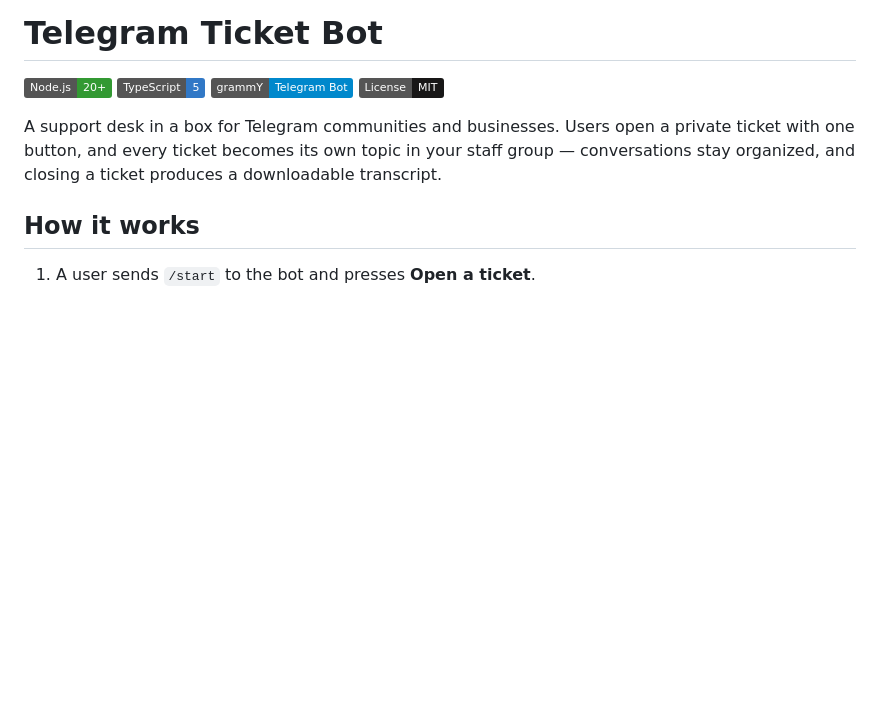
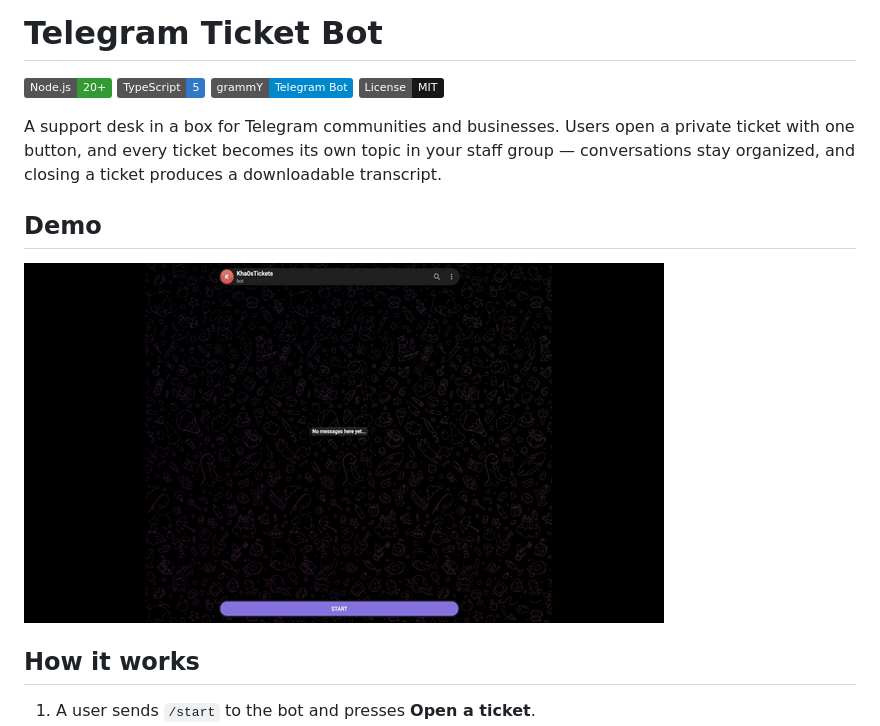
Before and after one commit to kha0sk1ng/telegram-ticket-bot, a Markdown page: README.md, the part around the change. Rendered like a GitHub page; pictures changed too: assets/demo.gif (added); badges without logos; blank space fills up the shorter version.

Commit message:
docs: add demo GIF to README
Co-authored-by: Argo <argo@kha0sk1ng-agent>

```diff
--- a/README.md
+++ b/README.md
@@ -6,6 +6,10 @@
 [![License: MIT](https://img.shields.io/badge/License-MIT-181717)](LICENSE)
 
 A support desk in a box for Telegram communities and businesses. Users open a private ticket with one button, and every ticket becomes its own topic in your staff group — conversations stay organized, and closing a ticket produces a downloadable transcript.
+
+## Demo
+
+![Demo: opening a ticket, two-way relay, and closing with a transcript](assets/demo.gif)
 
 ## How it works
 
```
